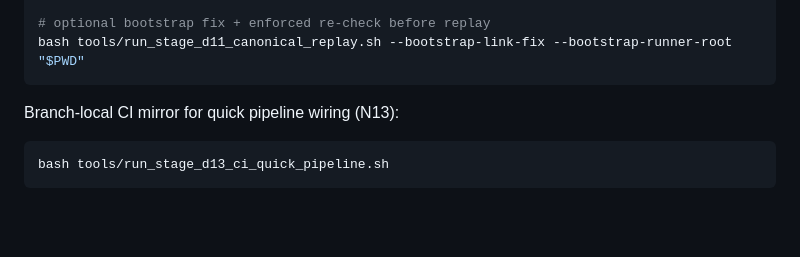
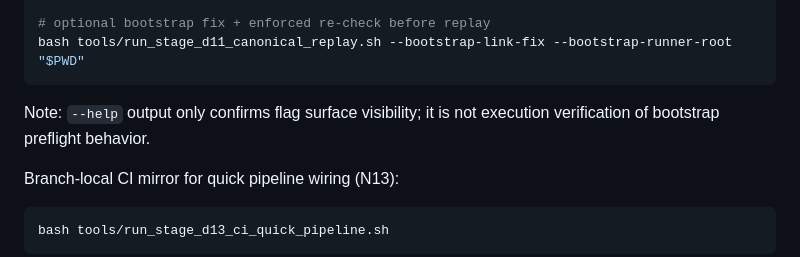
Before and after one commit to zyy-cn/wsovvis, a Markdown page: docs/STAGE_D_SMOKE_HELPER_QUICKCHECK.md, the part around the change. GitHub-like rendering; blank space fills up the shorter version.

````diff
--- a/docs/STAGE_D_SMOKE_HELPER_QUICKCHECK.md
+++ b/docs/STAGE_D_SMOKE_HELPER_QUICKCHECK.md
@@ -74,6 +74,8 @@ bash tools/run_stage_d11_canonical_replay.sh --bootstrap-link-check --bootstrap-
 # optional bootstrap fix + enforced re-check before replay
 bash tools/run_stage_d11_canonical_replay.sh --bootstrap-link-fix --bootstrap-runner-root "$PWD"
 ```
+
+Note: `--help` output only confirms flag surface visibility; it is not execution verification of bootstrap preflight behavior.
 
 Branch-local CI mirror for quick pipeline wiring (N13):
 
````
Also changed, not shown: docs/PROJECT_PROGRESS.md (+36 -1 lines), docs/SESSION_HANDOFF_STAGE_D_CLOSURE.md (+13 -3 lines).
